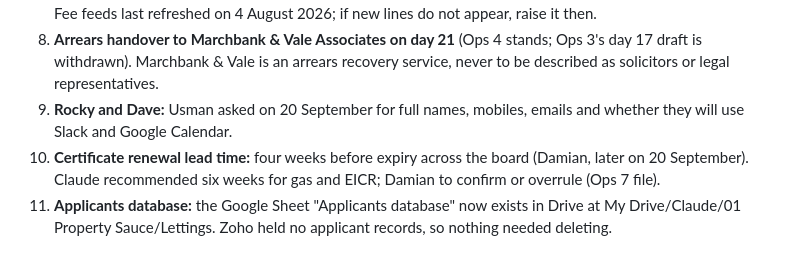
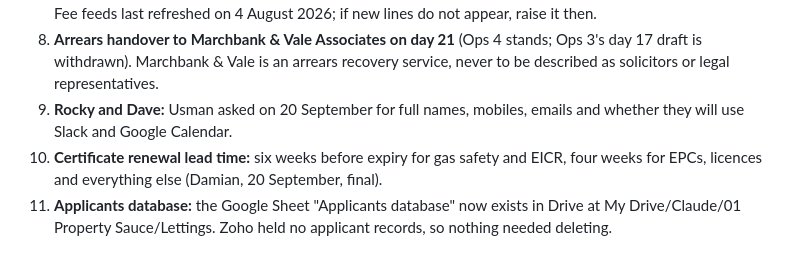
Before and after one commit to damianmurray05-ux/propertysauce, a Markdown page: docs/ops/decisions-2026-09-20.md, the part around the change. Drawn GitHub-style.

```diff
--- a/docs/ops/decisions-2026-09-20.md
+++ b/docs/ops/decisions-2026-09-20.md
@@ -11,5 +11,5 @@ Answers to the cross-cutting questions in open-questions-2026-09-20.pdf. Each Op
 7. **Zoho Books feeds:** Damian regards the bank feeds as connected and complete, all under the contact@luxestay.co.uk user. No reconnection is planned. Note for Ops 14: the Property Sauce Deposit and Fee feeds last refreshed on 4 August 2026; if new lines do not appear, raise it then.
 8. **Arrears handover to Marchbank & Vale Associates on day 21** (Ops 4 stands; Ops 3's day 17 draft is withdrawn). Marchbank & Vale is an arrears recovery service, never to be described as solicitors or legal representatives.
 9. **Rocky and Dave:** Usman asked on 20 September for full names, mobiles, emails and whether they will use Slack and Google Calendar.
-10. **Certificate renewal lead time:** four weeks before expiry across the board (Damian, later on 20 September). Claude recommended six weeks for gas and EICR; Damian to confirm or overrule (Ops 7 file).
+10. **Certificate renewal lead time:** six weeks before expiry for gas safety and EICR, four weeks for EPCs, licences and everything else (Damian, 20 September, final).
 11. **Applicants database:** the Google Sheet "Applicants database" now exists in Drive at My Drive/Claude/01 Property Sauce/Lettings. Zoho held no applicant records, so nothing needed deleting.
```
Also changed, not shown: docs/ops/07-certificates-and-licences.md (+1 -1 lines).
